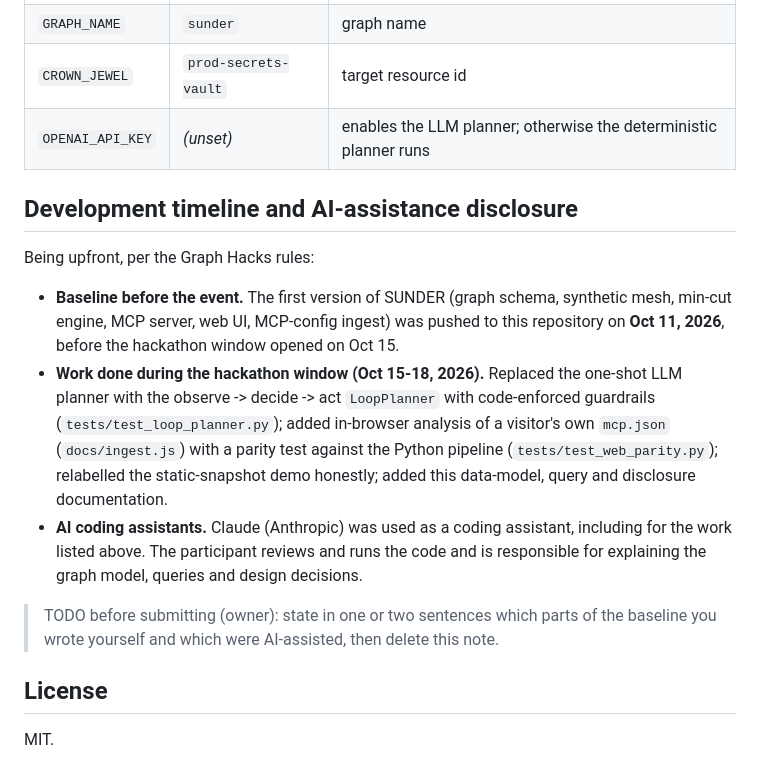
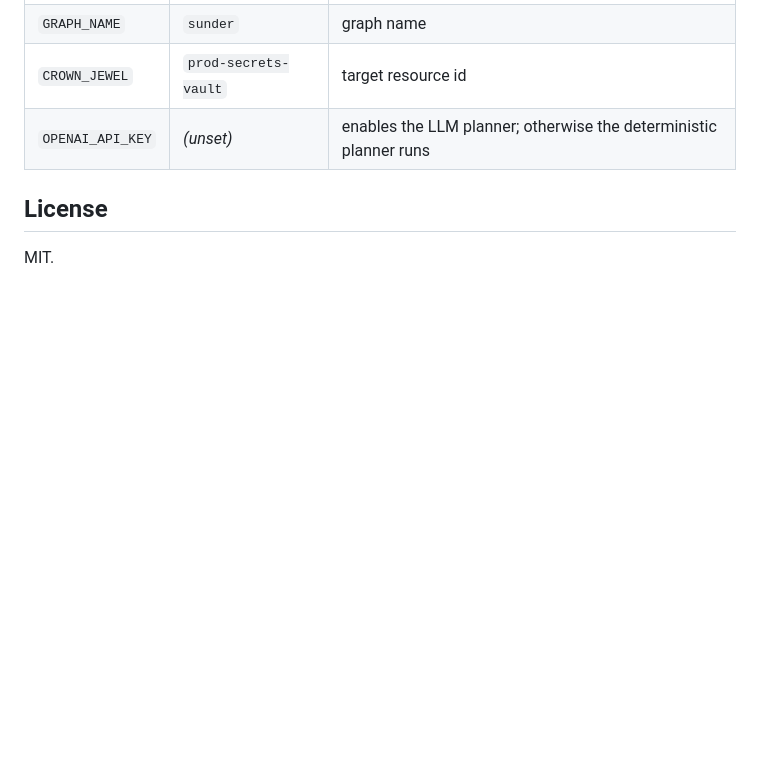
Before and after one commit to vishalbharadwaj-alt/Sunder, a Markdown page: README.md, the part around the change. GitHub-like rendering; blank space fills up the shorter version.

Commit message:
Remove development timeline and AI-assistance disclosure
Removed the development timeline and AI-assistance disclosure section from the README.

```diff
--- a/README.md
+++ b/README.md
@@ -377,25 +377,6 @@ Copy `.env.example` → `.env`. Key options:
 | `CROWN_JEWEL` | `prod-secrets-vault` | target resource id |
 | `OPENAI_API_KEY` | *(unset)* | enables the LLM planner; otherwise the deterministic planner runs |
 
-## Development timeline and AI-assistance disclosure
-
-Being upfront, per the Graph Hacks rules:
-
-* **Baseline before the event.** The first version of SUNDER (graph schema, synthetic mesh, min-cut
-  engine, MCP server, web UI, MCP-config ingest) was pushed to this repository on **Oct 11, 2026**, before the
-  hackathon window opened on Oct 15.
-* **Work done during the hackathon window (Oct 15-18, 2026).** Replaced the one-shot LLM planner with the
-  observe -> decide -> act `LoopPlanner` with code-enforced guardrails (`tests/test_loop_planner.py`);
-  added in-browser analysis of a visitor's own `mcp.json` (`docs/ingest.js`) with a parity test against the
-  Python pipeline (`tests/test_web_parity.py`); relabelled the static-snapshot demo honestly; added this data-model,
-  query and disclosure documentation.
-* **AI coding assistants.** Claude (Anthropic) was used as a coding assistant, including for the work listed
-  above. The participant reviews and runs the code and is responsible for explaining the graph model, queries
-  and design decisions.
-
-> TODO before submitting (owner): state in one or two sentences which parts of the baseline you wrote
-> yourself and which were AI-assisted, then delete this note.
-
 ## License
 
 MIT.
```
